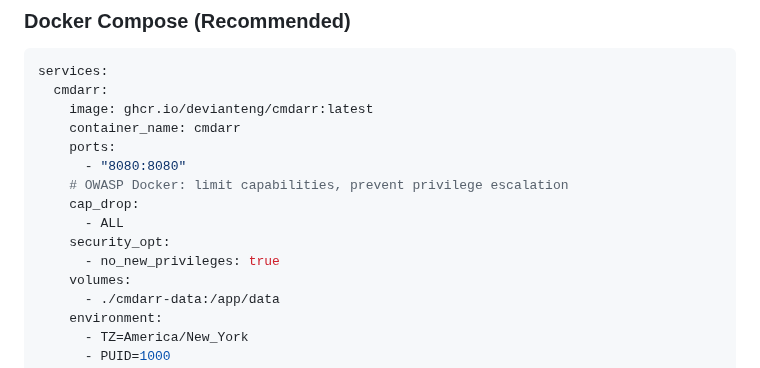
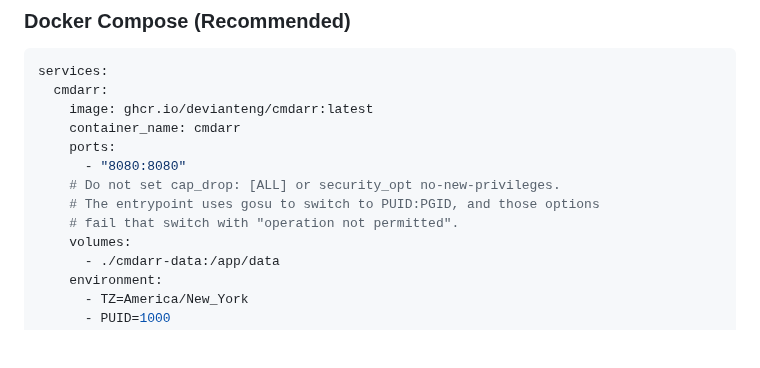
Before and after one commit to DeviantEng/Cmdarr, a Markdown page: README.md, the part around the change. Drawn GitHub-style; blank space fills up the shorter version.

Commit message:
Drop broken security options from the Compose example.
cap_drop ALL and no_new_privileges stop gosu from switching to PUID:PGID, so the documented stack exits on startup.

Co-authored-by: Cursor <cursoragent@cursor.com>

```diff
--- a/README.md
+++ b/README.md
@@ -110,11 +110,9 @@ services:
     container_name: cmdarr
     ports:
       - "8080:8080"
-    # OWASP Docker: limit capabilities, prevent privilege escalation
-    cap_drop:
-      - ALL
-    security_opt:
-      - no_new_privileges: true
+    # Do not set cap_drop: [ALL] or security_opt no-new-privileges.
+    # The entrypoint uses gosu to switch to PUID:PGID, and those options
+    # fail that switch with "operation not permitted".
     volumes:
       - ./cmdarr-data:/app/data
     environment:
```
Also changed, not shown: CHANGELOG.md (+1 -0 lines).
